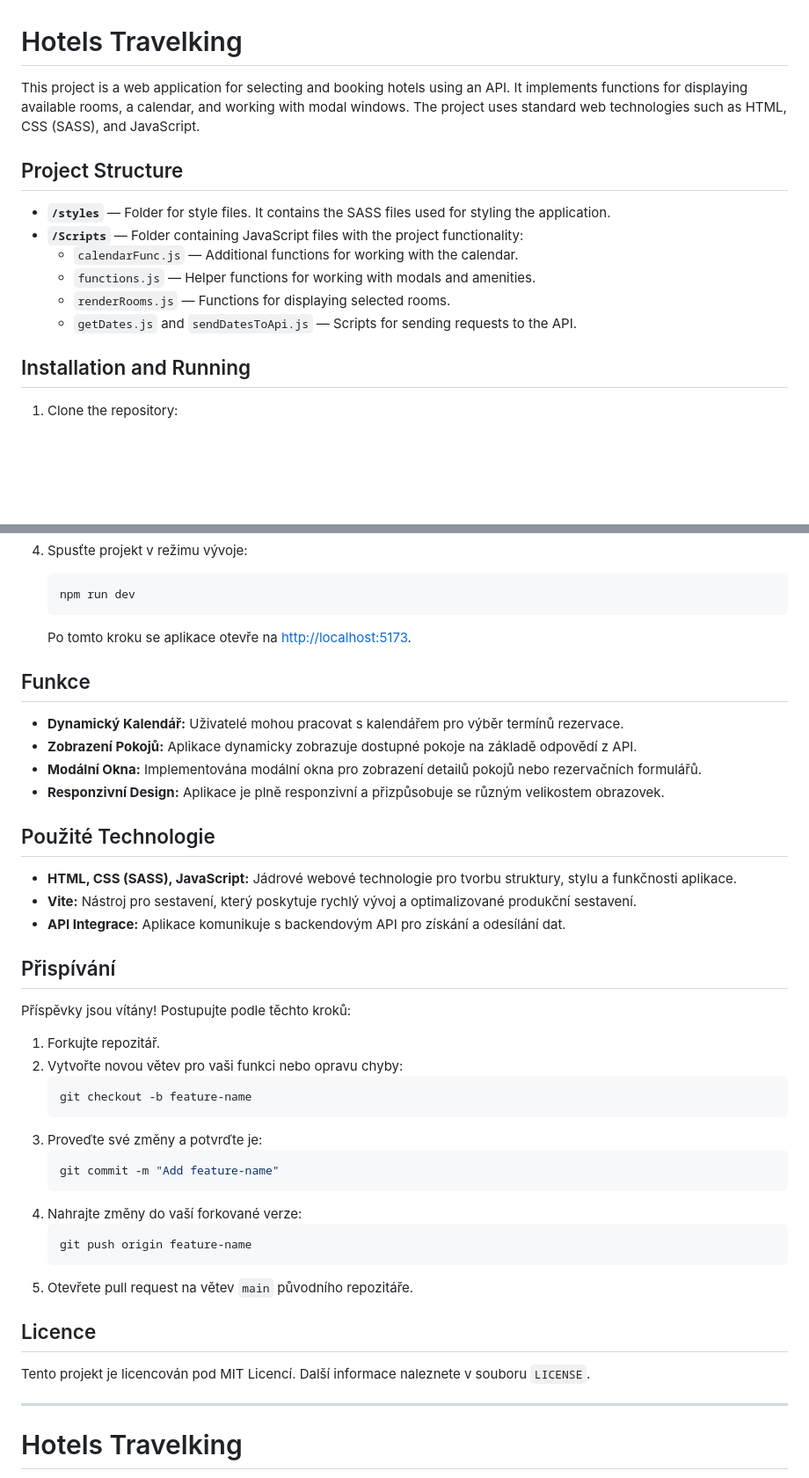
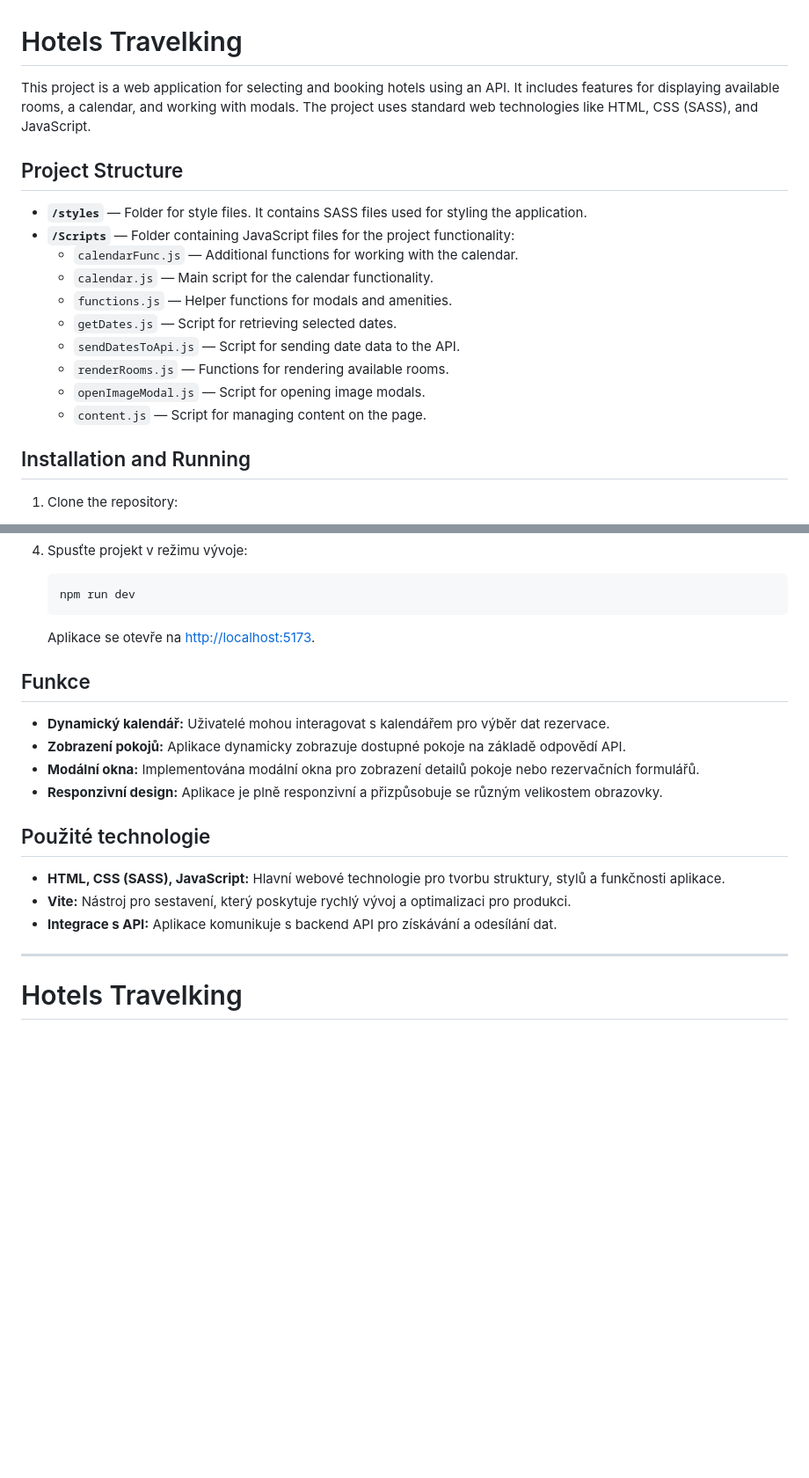
Before and after one commit to vldslvvasilec/hotelsTravelking, a Markdown page: README.md, 2 parts joined by grey strips. Shown: that part at 88% size. Rendered like a GitHub page; blank space fills up the shorter version.

````diff
--- a/README.md
+++ b/README.md
@@ -1,15 +1,19 @@
 # Hotels Travelking
 
-This project is a web application for selecting and booking hotels using an API. It implements functions for displaying available rooms, a calendar, and working with modal windows. The project uses standard web technologies such as HTML, CSS (SASS), and JavaScript.
+This project is a web application for selecting and booking hotels using an API. It includes features for displaying available rooms, a calendar, and working with modals. The project uses standard web technologies like HTML, CSS (SASS), and JavaScript.
 
 ## Project Structure
 
-- **`/styles`** — Folder for style files. It contains the SASS files used for styling the application.
-- **`/Scripts`** — Folder containing JavaScript files with the project functionality:
+- **`/styles`** — Folder for style files. It contains SASS files used for styling the application.
+- **`/Scripts`** — Folder containing JavaScript files for the project functionality:
   - `calendarFunc.js` — Additional functions for working with the calendar.
-  - `functions.js` — Helper functions for working with modals and amenities.
-  - `renderRooms.js` — Functions for displaying selected rooms.
-  - `getDates.js` and `sendDatesToApi.js` — Scripts for sending requests to the API.
+  - `calendar.js` — Main script for the calendar functionality.
+  - `functions.js` — Helper functions for modals and amenities.
+  - `getDates.js` — Script for retrieving selected dates.
+  - `sendDatesToApi.js` — Script for sending date data to the API.
+  - `renderRooms.js` — Functions for rendering available rooms.
+  - `openImageModal.js` — Script for opening image modals.
+  - `content.js` — Script for managing content on the page.
 
 ## Installation and Running
 
@@ -108,44 +92,20 @@ Tento projekt je webová aplikace pro výběr a rezervaci hotelů pomocí API. I
     npm run dev
     ```
 
-    Po tomto kroku se aplikace otevře na [http://localhost:5173](http://localhost:5173).
+    Aplikace se otevře na [http://localhost:5173](http://localhost:5173).
 
 ## Funkce
 
-- **Dynamický Kalendář:** Uživatelé mohou pracovat s kalendářem pro výběr termínů rezervace.
-- **Zobrazení Pokojů:** Aplikace dynamicky zobrazuje dostupné pokoje na základě odpovědí z API.
-- **Modální Okna:** Implementována modální okna pro zobrazení detailů pokojů nebo rezervačních formulářů.
-- **Responzivní Design:** Aplikace je plně responzivní a přizpůsobuje se různým velikostem obrazovek.
+- **Dynamický kalendář:** Uživatelé mohou interagovat s kalendářem pro výběr dat rezervace.
+- **Zobrazení pokojů:** Aplikace dynamicky zobrazuje dostupné pokoje na základě odpovědí API.
+- **Modální okna:** Implementována modální okna pro zobrazení detailů pokoje nebo rezervačních formulářů.
+- **Responzivní design:** Aplikace je plně responzivní a přizpůsobuje se různým velikostem obrazovky.
 
-## Použité Technologie
+## Použité technologie
 
-- **HTML, CSS (SASS), JavaScript:** Jádrové webové technologie pro tvorbu struktury, stylu a funkčnosti aplikace.
-- **Vite:** Nástroj pro sestavení, který poskytuje rychlý vývoj a optimalizované produkční sestavení.
-- **API Integrace:** Aplikace komunikuje s backendovým API pro získání a odesílání dat.
-
-## Přispívání
-
-Příspěvky jsou vítány! Postupujte podle těchto kroků:
-
-1. Forkujte repozitář.
-2. Vytvořte novou větev pro vaši funkci nebo opravu chyby:
-    ```bash
-    git checkout -b feature-name
-    ```
-3. Proveďte své změny a potvrďte je:
-    ```bash
-    git commit -m "Add feature-name"
-    ```
-4. Nahrajte změny do vaší forkované verze:
-    ```bash
-    git push origin feature-name
-    ```
-5. Otevřete pull request na větev `main` původního repozitáře.
-
-## Licence
-
-Tento projekt je licencován pod MIT Licencí. Další informace naleznete v souboru `LICENSE`.
-
+- **HTML, CSS (SASS), JavaScript:** Hlavní webové technologie pro tvorbu struktury, stylů a funkčnosti aplikace.
+- **Vite:** Nástroj pro sestavení, který poskytuje rychlý vývoj a optimalizaci pro produkci.
+- **Integrace s API:** Aplikace komunikuje s backend API pro získávání a odesílání dat.
 ---
 
 # Hotels Travelking
````
Also changed, not shown: other parts of README.md (+23 -62 lines).
